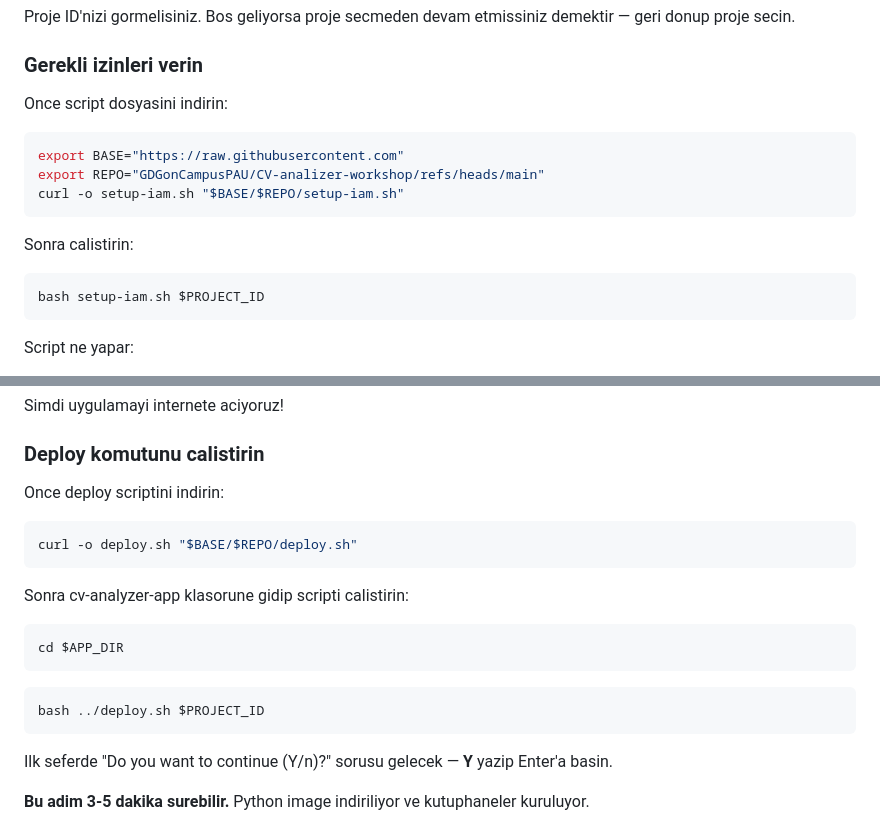
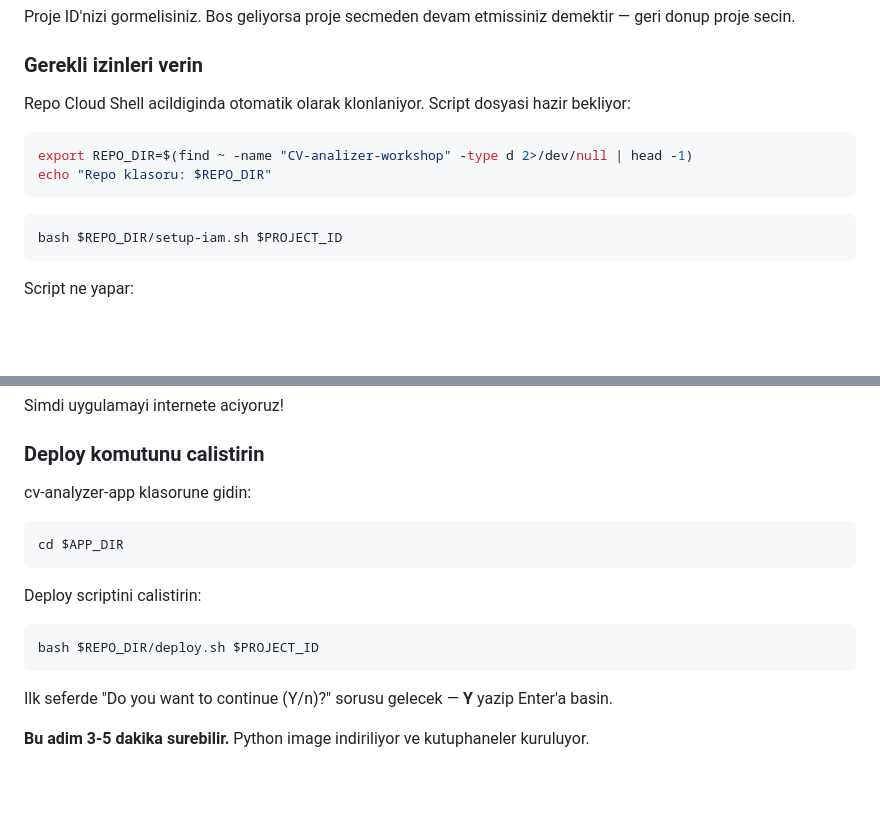
Before and after one commit to GDGonCampusPAU/CV-analizer-workshop, a Markdown page: tutorial.md, 2 parts joined by grey strips. GitHub-like rendering; blank space fills up the shorter version.

Commit message:
fix: remove curl steps, use cloned repo paths for setup-iam.sh and deploy.sh

````diff
--- a/tutorial.md
+++ b/tutorial.md
@@ -109,18 +109,15 @@ Proje ID'nizi gormelisiniz. Bos geliyorsa proje secmeden devam etmissiniz demekt
 
 ### Gerekli izinleri verin
 
-Once script dosyasini indirin:
+Repo Cloud Shell acildiginda otomatik olarak klonlaniyor. Script dosyasi hazir bekliyor:
 
 ```sh
-export BASE="https://raw.githubusercontent.com"
-export REPO="GDGonCampusPAU/CV-analizer-workshop/refs/heads/main"
-curl -o setup-iam.sh "$BASE/$REPO/setup-iam.sh"
+export REPO_DIR=$(find ~ -name "CV-analizer-workshop" -type d 2>/dev/null | head -1)
+echo "Repo klasoru: $REPO_DIR"
 ```
 
-Sonra calistirin:
-
 ```sh
-bash setup-iam.sh $PROJECT_ID
+bash $REPO_DIR/setup-iam.sh $PROJECT_ID
 ```
 
 Script ne yapar:
@@ -301,20 +298,16 @@ Simdi uygulamayi internete aciyoruz!
 
 ### Deploy komutunu calistirin
 
-Once deploy scriptini indirin:
-
-```sh
-curl -o deploy.sh "$BASE/$REPO/deploy.sh"
-```
-
-Sonra cv-analyzer-app klasorune gidip scripti calistirin:
+cv-analyzer-app klasorune gidin:
 
 ```sh
 cd $APP_DIR
 ```
 
+Deploy scriptini calistirin:
+
 ```sh
-bash ../deploy.sh $PROJECT_ID
+bash $REPO_DIR/deploy.sh $PROJECT_ID
 ```
 
 Ilk seferde "Do you want to continue (Y/n)?" sorusu gelecek — **Y** yazip Enter'a basin.
````
